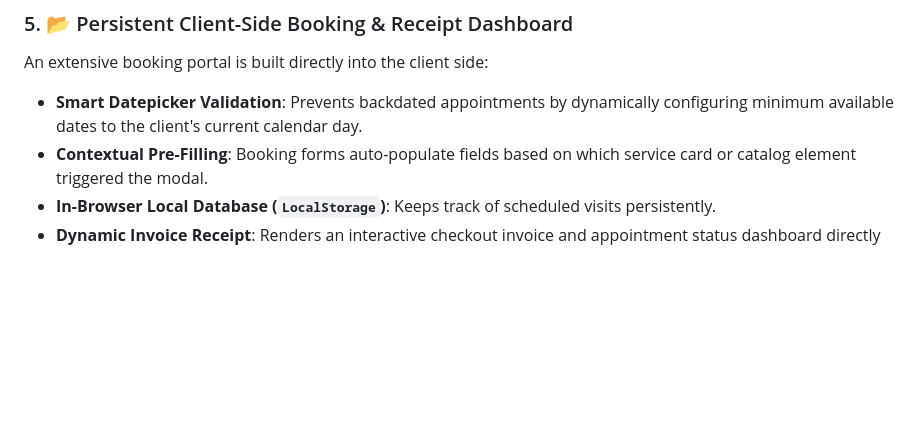
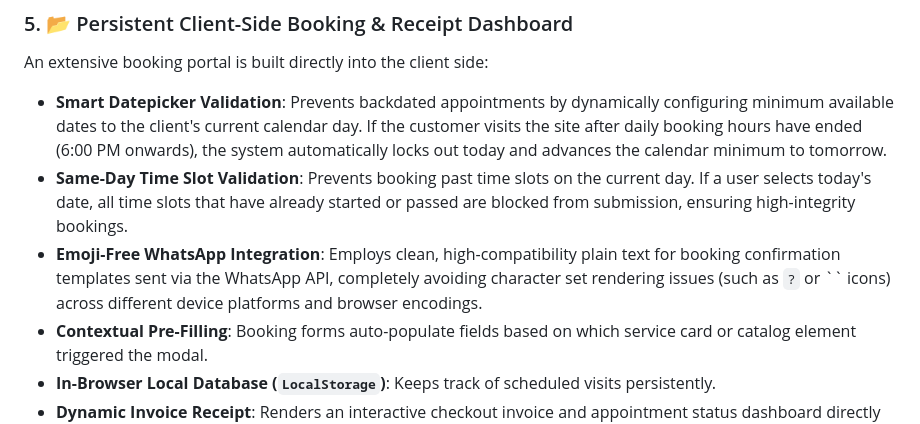
Before and after one commit to SadeepSachintha/Salon-Colombia, a Markdown page: README.md, the part around the change. GitHub-like rendering; blank space fills up the shorter version.

Commit message:
docs: update README with new booking date/time validation logic and WhatsApp integration improvements

```diff
--- a/README.md
+++ b/README.md
@@ -29,7 +29,9 @@ Clients can easily browse through the menu of premium services (Hair Care, Nails
 
 ### 5. 📂 Persistent Client-Side Booking & Receipt Dashboard
 An extensive booking portal is built directly into the client side:
-- **Smart Datepicker Validation**: Prevents backdated appointments by dynamically configuring minimum available dates to the client's current calendar day.
+- **Smart Datepicker Validation**: Prevents backdated appointments by dynamically configuring minimum available dates to the client's current calendar day. If the customer visits the site after daily booking hours have ended (6:00 PM onwards), the system automatically locks out today and advances the calendar minimum to tomorrow.
+- **Same-Day Time Slot Validation**: Prevents booking past time slots on the current day. If a user selects today's date, all time slots that have already started or passed are blocked from submission, ensuring high-integrity bookings.
+- **Emoji-Free WhatsApp Integration**: Employs clean, high-compatibility plain text for booking confirmation templates sent via the WhatsApp API, completely avoiding character set rendering issues (such as `?` or `` icons) across different device platforms and browser encodings.
 - **Contextual Pre-Filling**: Booking forms auto-populate fields based on which service card or catalog element triggered the modal.
 - **In-Browser Local Database (`LocalStorage`)**: Keeps track of scheduled visits persistently.
 - **Dynamic Invoice Receipt**: Renders an interactive checkout invoice and appointment status dashboard directly on the page, with built-in styling for status badges.
```
